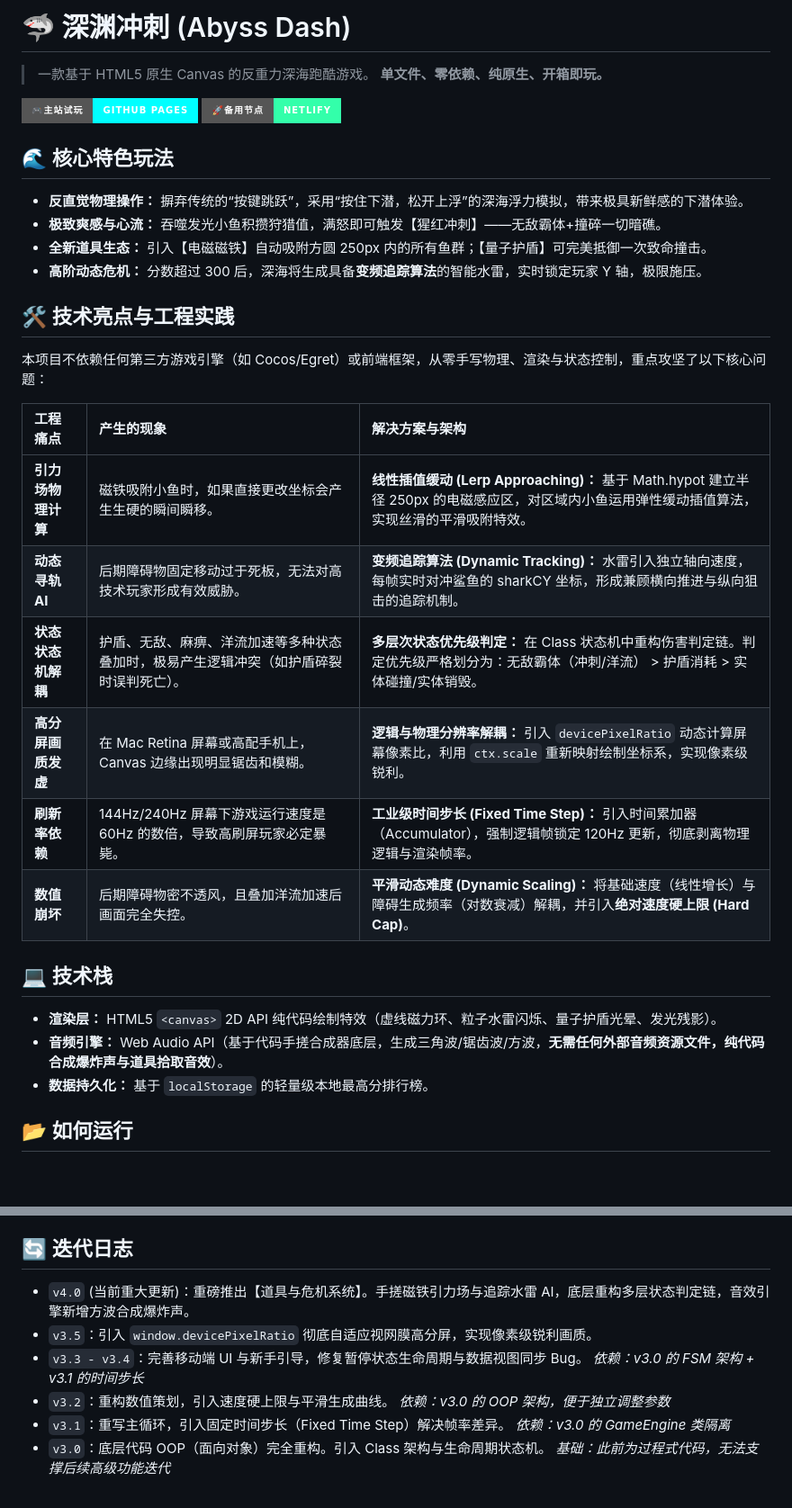
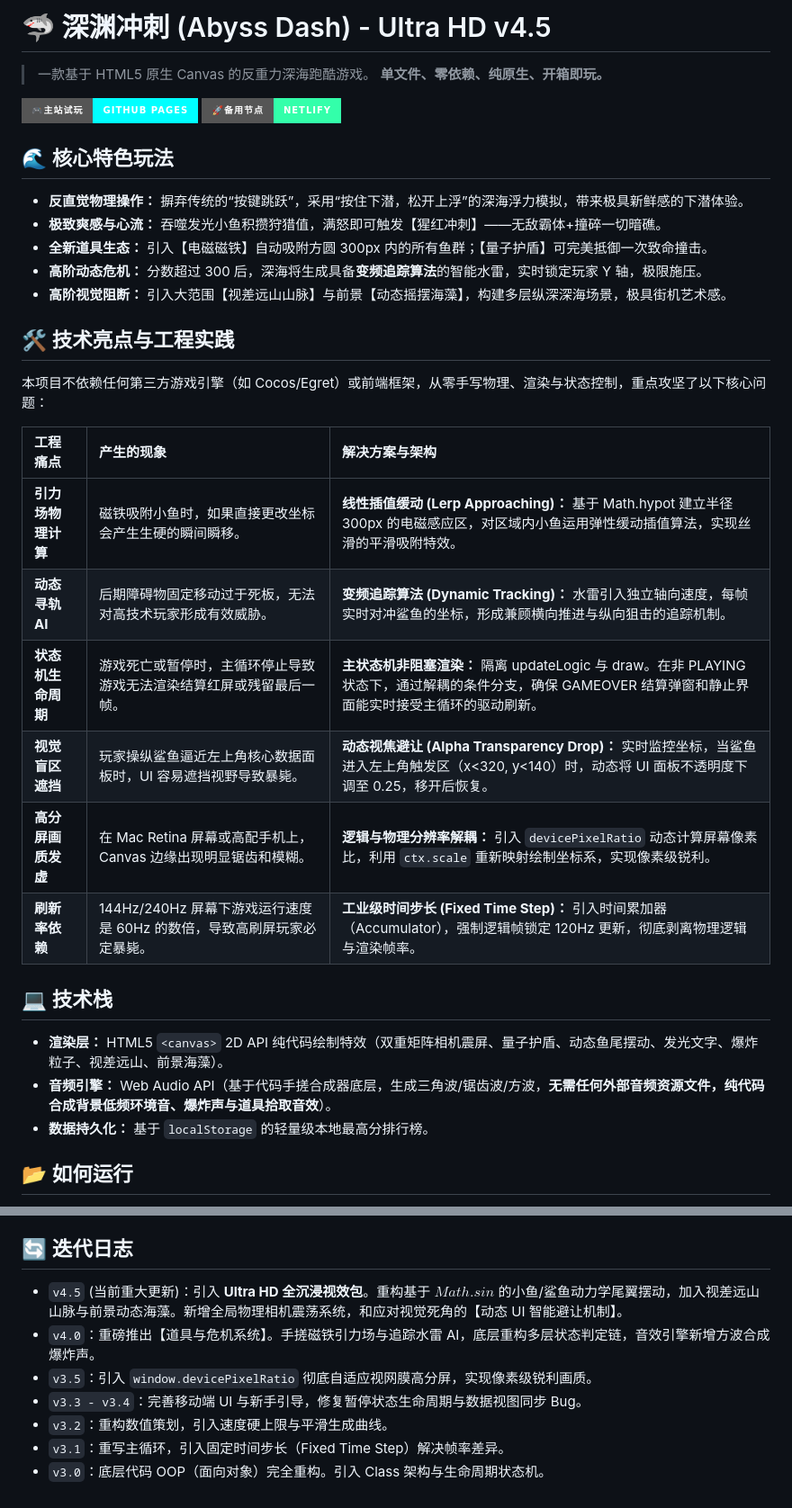
Before and after one commit to guofudamo2007-lab/AbyssDash, a Markdown page: README.md, 2 parts joined by grey strips. Shown at 90% size. GitHub-like rendering; badges without logos; blank space fills up the shorter version.

```diff
--- a/README.md
+++ b/README.md
@@ -1,4 +1,4 @@
-# 🦈 深渊冲刺 (Abyss Dash)
+# 🦈 深渊冲刺 (Abyss Dash) - Ultra HD v4.5
 
 > 一款基于 HTML5 原生 Canvas 的反重力深海跑酷游戏。
 > **单文件、零依赖、纯原生、开箱即玩。**
@@ -10,8 +10,9 @@
 
 * **反直觉物理操作：** 摒弃传统的“按键跳跃”，采用“按住下潜，松开上浮”的深海浮力模拟，带来极具新鲜感的下潜体验。
 * **极致爽感与心流：** 吞噬发光小鱼积攒狩猎值，满怒即可触发【猩红冲刺】——无敌霸体+撞碎一切暗礁。
-* **全新道具生态：** 引入【电磁磁铁】自动吸附方圆 250px 内的所有鱼群；【量子护盾】可完美抵御一次致命撞击。
+* **全新道具生态：** 引入【电磁磁铁】自动吸附方圆 300px 内的所有鱼群；【量子护盾】可完美抵御一次致命撞击。
 * **高阶动态危机：** 分数超过 300 后，深海将生成具备**变频追踪算法**的智能水雷，实时锁定玩家 Y 轴，极限施压。
+* **高阶视觉阻断：** 引入大范围【视差远山山脉】与前景【动态摇摆海藻】，构建多层纵深深海场景，极具街机艺术感。
 
 ## 🛠️ 技术亮点与工程实践
 
@@ -19,17 +20,17 @@
 
 | 工程痛点 | 产生的现象 | 解决方案与架构 |
 | :--- | :--- | :--- |
-| **引力场物理计算** | 磁铁吸附小鱼时，如果直接更改坐标会产生生硬的瞬间瞬移。 | **线性插值缓动 (Lerp Approaching)：** 基于 Math.hypot 建立半径 250px 的电磁感应区，对区域内小鱼运用弹性缓动插值算法，实现丝滑的平滑吸附特效。 |
-| **动态寻轨 AI** | 后期障碍物固定移动过于死板，无法对高技术玩家形成有效威胁。 | **变频追踪算法 (Dynamic Tracking)：** 水雷引入独立轴向速度，每帧实时对冲鲨鱼的 sharkCY 坐标，形成兼顾横向推进与纵向狙击的追踪机制。 |
-| **状态状态机解耦** | 护盾、无敌、麻痹、洋流加速等多种状态叠加时，极易产生逻辑冲突（如护盾碎裂时误判死亡）。 | **多层次状态优先级判定：** 在 Class 状态机中重构伤害判定链。判定优先级严格划分为：无敌霸体（冲刺/洋流） > 护盾消耗 > 实体碰撞/实体销毁。 |
+| **引力场物理计算** | 磁铁吸附小鱼时，如果直接更改坐标会产生生硬的瞬间瞬移。 | **线性插值缓动 (Lerp Approaching)：** 基于 Math.hypot 建立半径 300px 的电磁感应区，对区域内小鱼运用弹性缓动插值算法，实现丝滑的平滑吸附特效。 |
+| **动态寻轨 AI** | 后期障碍物固定移动过于死板，无法对高技术玩家形成有效威胁。 | **变频追踪算法 (Dynamic Tracking)：** 水雷引入独立轴向速度，每帧实时对冲鲨鱼的坐标，形成兼顾横向推进与纵向狙击的追踪机制。 |
+| **状态机生命周期** | 游戏死亡或暂停时，主循环停止导致游戏无法渲染结算红屏或残留最后一帧。 | **主状态机非阻塞渲染：** 隔离 updateLogic 与 draw。在非 PLAYING 状态下，通过解耦的条件分支，确保 GAMEOVER 结算弹窗和静止界面能实时接受主循环的驱动刷新。 |
+| **视觉盲区遮挡** | 玩家操纵鲨鱼逼近左上角核心数据面板时，UI 容易遮挡视野导致暴毙。 | **动态视焦避让 (Alpha Transparency Drop)：** 实时监控坐标，当鲨鱼进入左上角触发区（x<320, y<140）时，动态将 UI 面板不透明度下调至 0.25，移开后恢复。 |
 | **高分屏画质发虚** | 在 Mac Retina 屏幕或高配手机上，Canvas 边缘出现明显锯齿和模糊。 | **逻辑与物理分辨率解耦：** 引入 `devicePixelRatio` 动态计算屏幕像素比，利用 `ctx.scale` 重新映射绘制坐标系，实现像素级锐利。 |
 | **刷新率依赖** | 144Hz/240Hz 屏幕下游戏运行速度是 60Hz 的数倍，导致高刷屏玩家必定暴毙。 | **工业级时间步长 (Fixed Time Step)：** 引入时间累加器（Accumulator），强制逻辑帧锁定 120Hz 更新，彻底剥离物理逻辑与渲染帧率。 |
-| **数值崩坏** | 后期障碍物密不透风，且叠加洋流加速后画面完全失控。 | **平滑动态难度 (Dynamic Scaling)：** 将基础速度（线性增长）与障碍生成频率（对数衰减）解耦，并引入**绝对速度硬上限 (Hard Cap)**。 |
 
 ## 💻 技术栈
 
-* **渲染层：** HTML5 `<canvas>` 2D API 纯代码绘制特效（虚线磁力环、粒子水雷闪烁、量子护盾光晕、发光残影）。
-* **音频引擎：** Web Audio API（基于代码手搓合成器底层，生成三角波/锯齿波/方波，**无需任何外部音频资源文件，纯代码合成爆炸声与道具拾取音效**）。
+* **渲染层：** HTML5 `<canvas>` 2D API 纯代码绘制特效（双重矩阵相机震屏、量子护盾、动态鱼尾摆动、发光文字、爆炸粒子、视差远山、前景海藻）。
+* **音频引擎：** Web Audio API（基于代码手搓合成器底层，生成三角波/锯齿波/方波，**无需任何外部音频资源文件，纯代码合成背景低频环境音、爆炸声与道具拾取音效**）。
 * **数据持久化：** 基于 `localStorage` 的轻量级本地最高分排行榜。
 
 ## 📂 如何运行
@@ -44,13 +45,10 @@
 
 ## 🔄 迭代日志
 
-* `v4.0` (当前重大更新)：重磅推出【道具与危机系统】。手搓磁铁引力场与追踪水雷 AI，底层重构多层状态判定链，音效引擎新增方波合成爆炸声。
+* `v4.5` (当前重大更新)：引入 **Ultra HD 全沉浸视效包**。重构基于 $Math.sin$ 的小鱼/鲨鱼动力学尾翼摆动，加入视差远山山脉与前景动态海藻。新增全局物理相机震荡系统，和应对视觉死角的【动态 UI 智能避让机制】。
+* `v4.0`：重磅推出【道具与危机系统】。手搓磁铁引力场与追踪水雷 AI，底层重构多层状态判定链，音效引擎新增方波合成爆炸声。
 * `v3.5`：引入 `window.devicePixelRatio` 彻底自适应视网膜高分屏，实现像素级锐利画质。
 * `v3.3 - v3.4`：完善移动端 UI 与新手引导，修复暂停状态生命周期与数据视图同步 Bug。
-  *依赖：v3.0 的 FSM 架构 + v3.1 的时间步长*
 * `v3.2`：重构数值策划，引入速度硬上限与平滑生成曲线。
-  *依赖：v3.0 的 OOP 架构，便于独立调整参数*
 * `v3.1`：重写主循环，引入固定时间步长（Fixed Time Step）解决帧率差异。
-  *依赖：v3.0 的 GameEngine 类隔离*
 * `v3.0`：底层代码 OOP（面向对象）完全重构。引入 Class 架构与生命周期状态机。
-  *基础：此前为过程式代码，无法支撑后续高级功能迭代*
```
